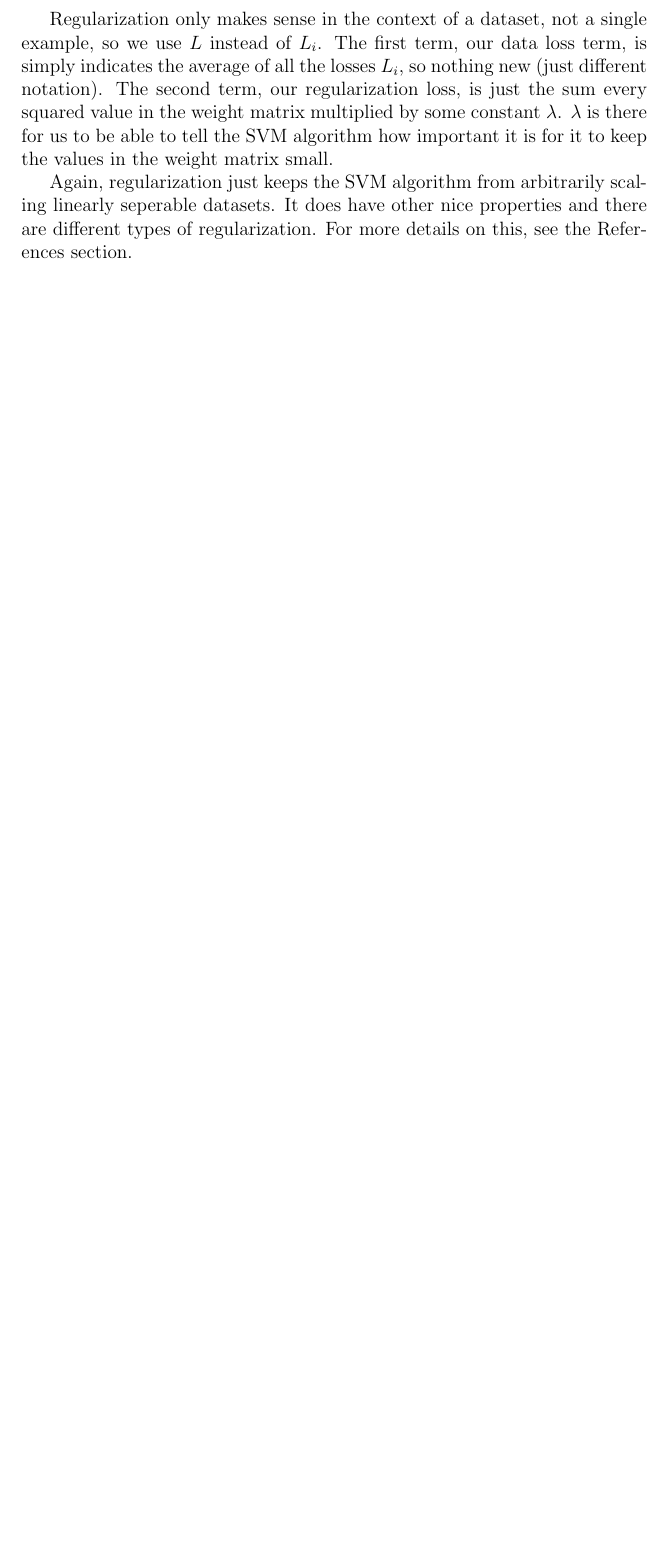
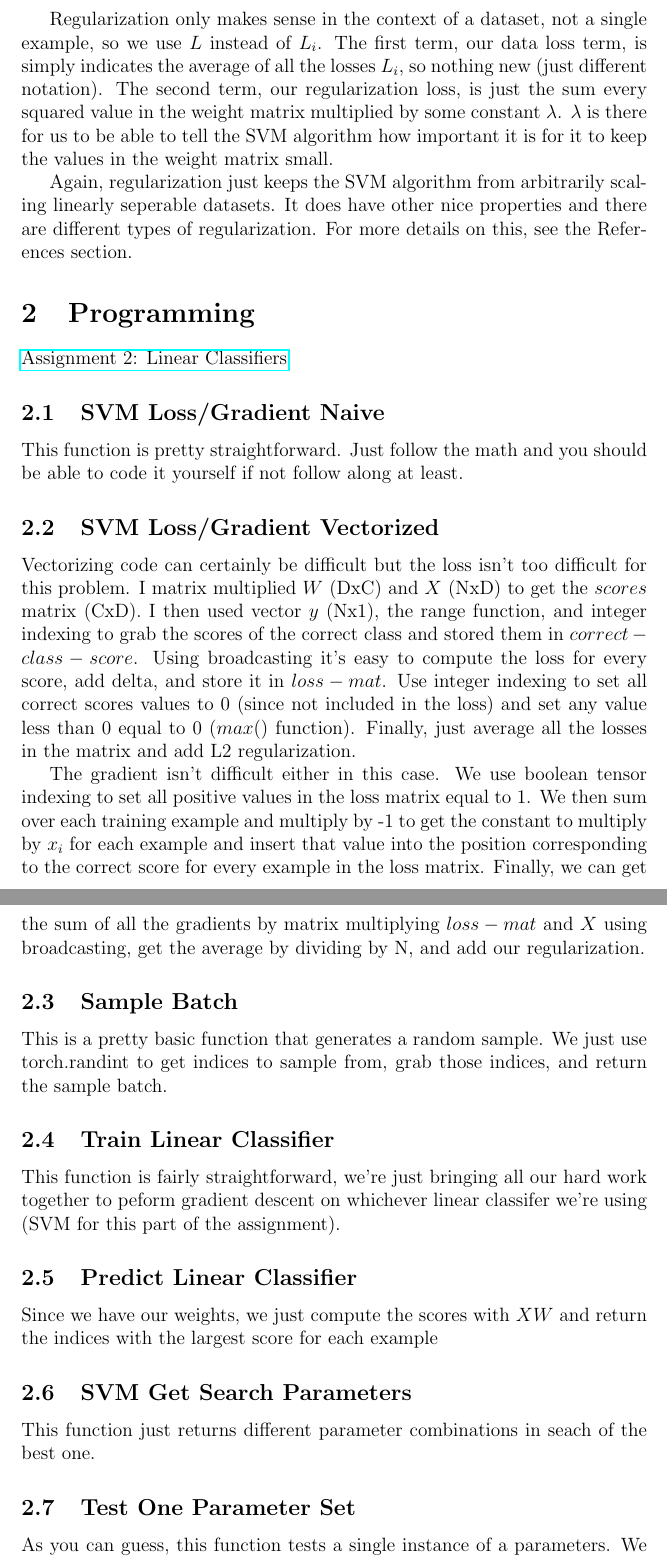
Before and after one commit to bensmidt/EECS498-DL-CV, a LaTeX document (A2/A2-SVM.tex): part of page 5 of 5 before the commit and two parts of pages 5 and 6 of 6 after it, the two joined at a grey line, cut so that both start at the same text, the shorter picture padded with empty space. Compiled offline with pdfLaTeX.

Commit message:
finished A2-SVM

```diff
--- a/A2/A2-SVM.tex
+++ b/A2/A2-SVM.tex
@@ -199,3 +196,45 @@
 have other nice properties and there are different types of regularization.
 For more details on this, see the References section.
 
+\section{Programming}
+\href{https://github.com/bensmidt/EECS-498-DL-Computer-Vision/tree/main/A2}{Assignment 2: Linear Classifiers}
+
+\subsection{SVM Loss/Gradient Naive}
+This function is pretty straightforward. Just follow the math and you should
+be able to code it yourself if not follow along at least.
+
+\subsection{SVM Loss/Gradient Vectorized}
+Vectorizing code can certainly be difficult but the loss isn't too difficult
+for this problem. I matrix multiplied $W$ (DxC) and $X$ (NxD) to get the $scores$ matrix
+(CxD). I then used vector $y$ (Nx1), the range function, and integer indexing to grab
+the scores of the correct class and stored them in $correct-class-score$. Using broadcasting
+it's easy to compute the loss for every score, add delta, and store it in $loss-mat$.
+Use integer indexing to set all correct scores values to 0 (since not included in the loss)
+and set any value less than 0 equal to 0 ($max()$ function). Finally, just average all the
+losses in the matrix and add L2 regularization.
+
+The gradient isn't difficult either in this case. We use boolean tensor indexing to set
+all positive values in the loss matrix equal to 1. We then sum over each training example and
+multiply by -1 to get the constant to multiply by $x_i$ for each example and insert that value
+into the position corresponding to the correct score for every example in the loss matrix. Finally,
+we can get the sum of all the gradients by matrix multiplying $loss-mat$ and $X$ using broadcasting,
+ get the average by dividing by N, and add our regularization.
+
+\subsection{Sample Batch}
+This is a pretty basic function that generates a random sample. We just use torch.randint
+to get indices to sample from, grab those indices, and return the sample batch.
+
+\subsection{Train Linear Classifier}
+This function is fairly straightforward, we're just bringing all our hard work together
+to peform gradient descent on whichever linear classifer we're using (SVM for this
+part of the assignment).
+
+\subsection{Predict Linear Classifier}
+Since we have our weights, we just compute the scores with $XW$ and return the indices
+with the largest score for each example
+
+\subsection{SVM Get Search Parameters}
+This function just returns different parameter combinations in seach of the best one.
+
+\subsection{Test One Parameter Set}
+As you can guess, this function tests a single instance of a parameters. We train the model
```
Also changed, not shown: A2/A2-SVM.pdf, A2/A2-SVM.tex (18 more changed lines).
